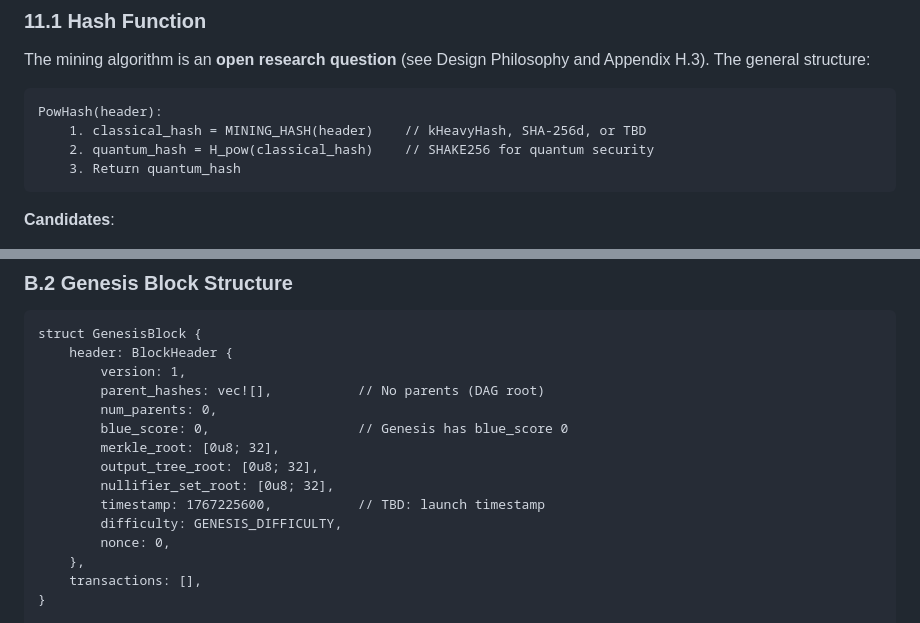
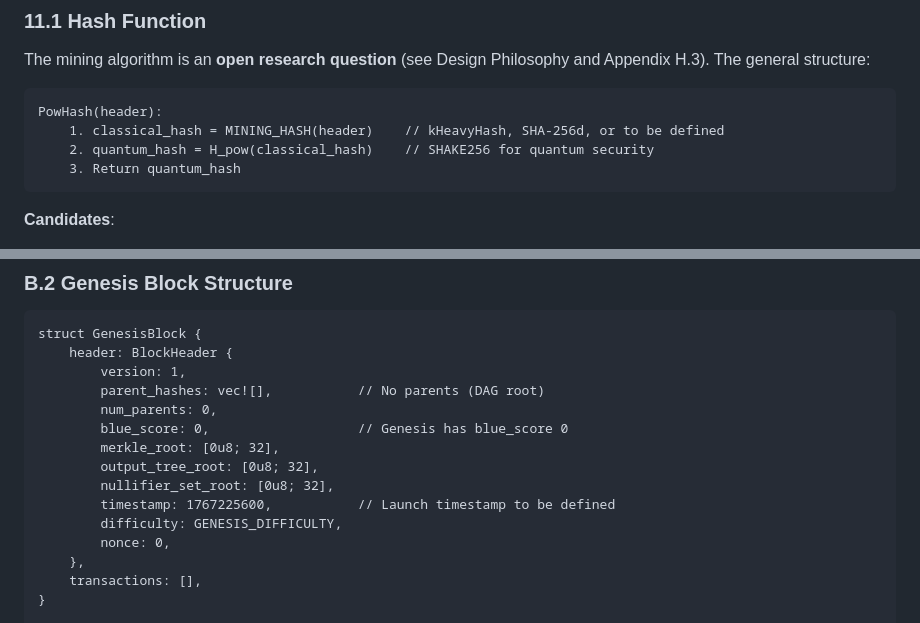
Before and after one commit to des1re10/Quantum, a Markdown page: papers/zkprivacy/zkprivacy-quantum-spec-v1.md, 2 parts joined by grey strips. Rendered like a GitHub page.

````diff
--- a/papers/zkprivacy/zkprivacy-quantum-spec-v1.md
+++ b/papers/zkprivacy/zkprivacy-quantum-spec-v1.md
@@ -1499,7 +1499,7 @@ The mining algorithm is an **open research question** (see Design Philosophy and
 
 ```
 PowHash(header):
-    1. classical_hash = MINING_HASH(header)    // kHeavyHash, SHA-256d, or TBD
+    1. classical_hash = MINING_HASH(header)    // kHeavyHash, SHA-256d, or to be defined
     2. quantum_hash = H_pow(classical_hash)    // SHAKE256 for quantum security
     3. Return quantum_hash
 ```
@@ -2316,7 +2316,7 @@ struct GenesisBlock {
         merkle_root: [0u8; 32],
         output_tree_root: [0u8; 32],
         nullifier_set_root: [0u8; 32],
-        timestamp: 1767225600,           // TBD: launch timestamp
+        timestamp: 1767225600,           // Launch timestamp to be defined
         difficulty: GENESIS_DIFFICULTY,
         nonce: 0,
     },
````
Also changed, not shown: AGENTS.md (added, +21 -0 lines).
